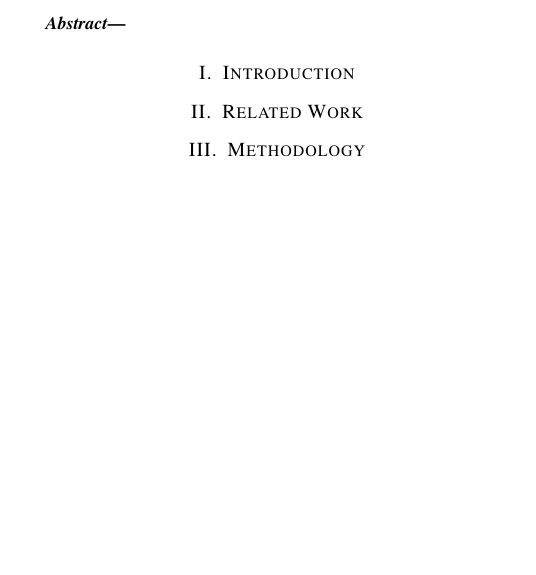
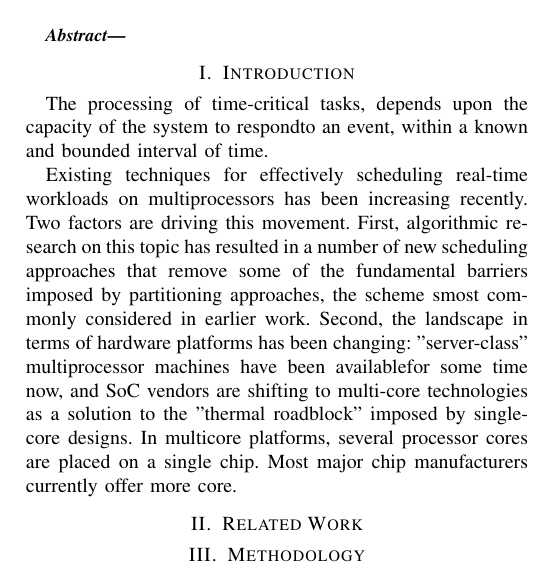
Before and after one commit to sonicyang/cthpc-2017, a LaTeX paper (paper.tex): part of one column of page 1 of 5, cut so that both start at the same text, the shorter picture padded with empty space. Compiled offline with pdfLaTeX; a missing font is replaced by an installed copy or a similar font; a LaTeX package or settings file that is missing is left out.

Commit message:
Preliminary descriptions

```diff
--- a/paper.tex
+++ b/paper.tex
@@ -29,6 +29,18 @@ E24026048@mail.ncku.edu.tw}}
 \end{abstract}
 
 \section{Introduction}
+
+The processing of time-critical tasks, depends upon the capacity of the system to respondto an event, within
+a known and bounded interval of time.
+
+Existing techniques for effectively scheduling real-time workloads on multiprocessors has been increasing recently.
+Two factors are driving this movement. First, algorithmic research on this topic has resulted in a number of new
+scheduling approaches that remove some of the fundamental barriers imposed by partitioning approaches, the scheme
+smost commonly considered in earlier work. Second, the landscape in terms of hardware platforms has been changing:
+"server-class" multiprocessor machines have been availablefor some time now, and SoC vendors are shifting to
+multi-core technologies as a solution to the "thermal roadblock" imposed by single-core designs. In multicore
+platforms, several processor cores are placed on a single chip. Most major chip manufacturers currently offer
+more core.
 
 \section{Related Work}
 
```
